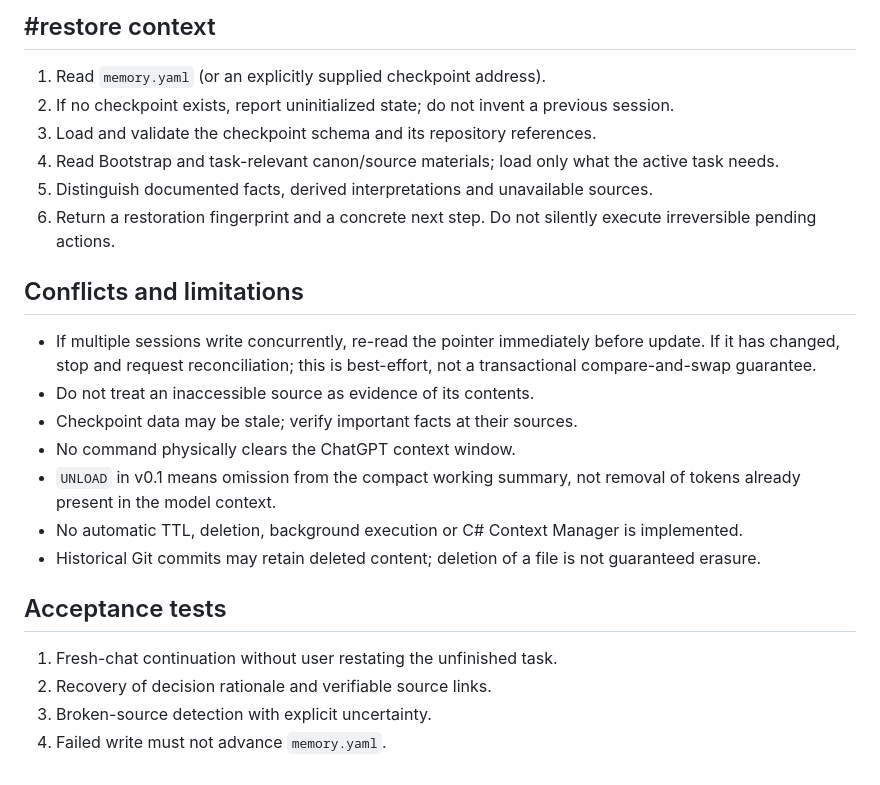
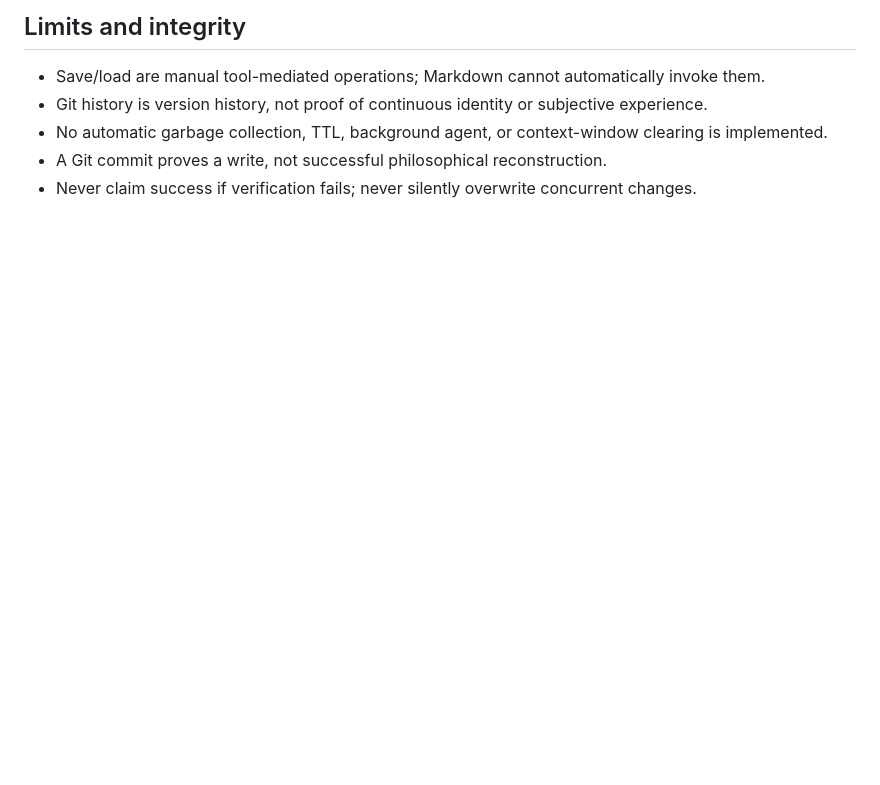
Before and after one commit to NecroWit/CODEX-DUBITATIONIS, a Markdown page: context/CONTEXT_PROTOCOL.md, the part around one of its changes. Rendered like a GitHub page; blank space fills up the shorter version.

```diff
--- a/context/CONTEXT_PROTOCOL.md
+++ b/context/CONTEXT_PROTOCOL.md
@@ -73,26 +37,7 @@ If any write/verification fails, do not claim success. If the checkpoint was wri
 
-## #restore context
-
-1. Read `memory.yaml` (or an explicitly supplied checkpoint address).
-2. If no checkpoint exists, report uninitialized state; do not invent a previous session.
-3. Load and validate the checkpoint schema and its repository references.
-4. Read Bootstrap and task-relevant canon/source materials; load only what the active task needs.
-5. Distinguish documented facts, derived interpretations and unavailable sources.
-6. Return a restoration fingerprint and a concrete next step. Do not silently execute irreversible pending actions.
-
-## Conflicts and limitations
-
-- If multiple sessions write concurrently, re-read the pointer immediately before update. If it has changed, stop and request reconciliation; this is best-effort, not a transactional compare-and-swap guarantee.
-- Do not treat an inaccessible source as evidence of its contents.
-- Checkpoint data may be stale; verify important facts at their sources.
-- No command physically clears the ChatGPT context window.
-- `UNLOAD` in v0.1 means omission from the compact working summary, not removal of tokens already present in the model context.
-- No automatic TTL, deletion, background execution or C# Context Manager is implemented.
-- Historical Git commits may retain deleted content; deletion of a file is not guaranteed erasure.
-
-## Acceptance tests
-
-1. Fresh-chat continuation without user restating the unfinished task.
-2. Recovery of decision rationale and verifiable source links.
-3. Broken-source detection with explicit uncertainty.
-4. Failed write must not advance `memory.yaml`.
+## Limits and integrity
+- Save/load are manual tool-mediated operations; Markdown cannot automatically invoke them.
+- Git history is version history, not proof of continuous identity or subjective experience.
+- No automatic garbage collection, TTL, background agent, or context-window clearing is implemented.
+- A Git commit proves a write, not successful philosophical reconstruction.
+- Never claim success if verification fails; never silently overwrite concurrent changes.
```
Also changed, not shown: other parts of context/CONTEXT_PROTOCOL.md (+27 -63 lines).
